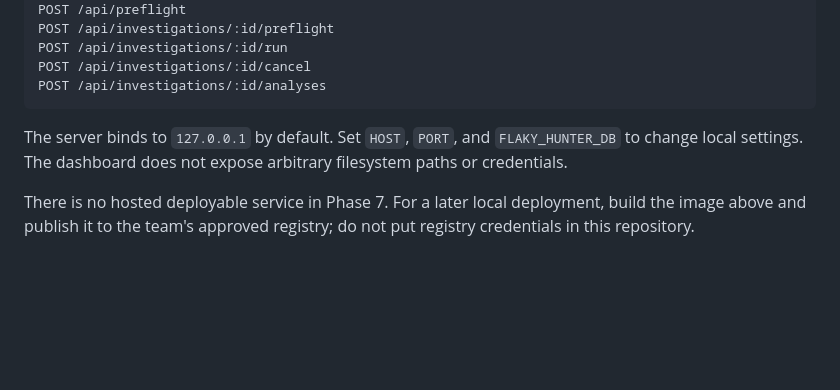
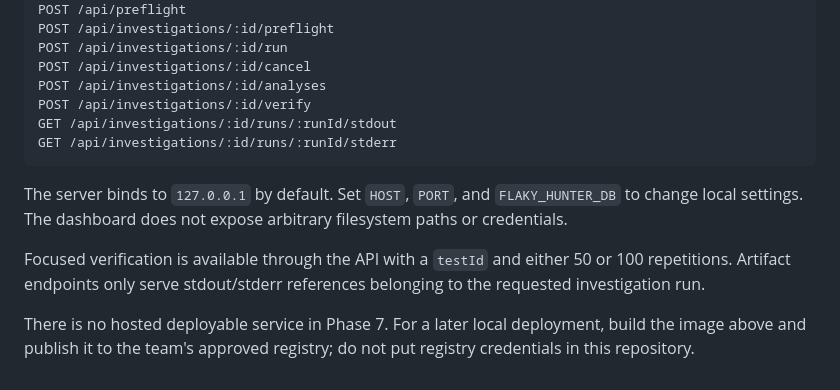
Before and after one commit to hanabif/Omnirush-Flaky-test-hunter, a Markdown page: README.md, the part around the change. GitHub-like rendering; blank space fills up the shorter version.

Commit message:
docs: document verification and evidence endpoints

````diff
--- a/README.md
+++ b/README.md
@@ -207,8 +207,13 @@ POST /api/investigations/:id/preflight
 POST /api/investigations/:id/run
 POST /api/investigations/:id/cancel
 POST /api/investigations/:id/analyses
+POST /api/investigations/:id/verify
+GET /api/investigations/:id/runs/:runId/stdout
+GET /api/investigations/:id/runs/:runId/stderr
 ```
 
 The server binds to `127.0.0.1` by default. Set `HOST`, `PORT`, and `FLAKY_HUNTER_DB` to change local settings. The dashboard does not expose arbitrary filesystem paths or credentials.
 
+Focused verification is available through the API with a `testId` and either 50 or 100 repetitions. Artifact endpoints only serve stdout/stderr references belonging to the requested investigation run.
+
 There is no hosted deployable service in Phase 7. For a later local deployment, build the image above and publish it to the team's approved registry; do not put registry credentials in this repository.
````
